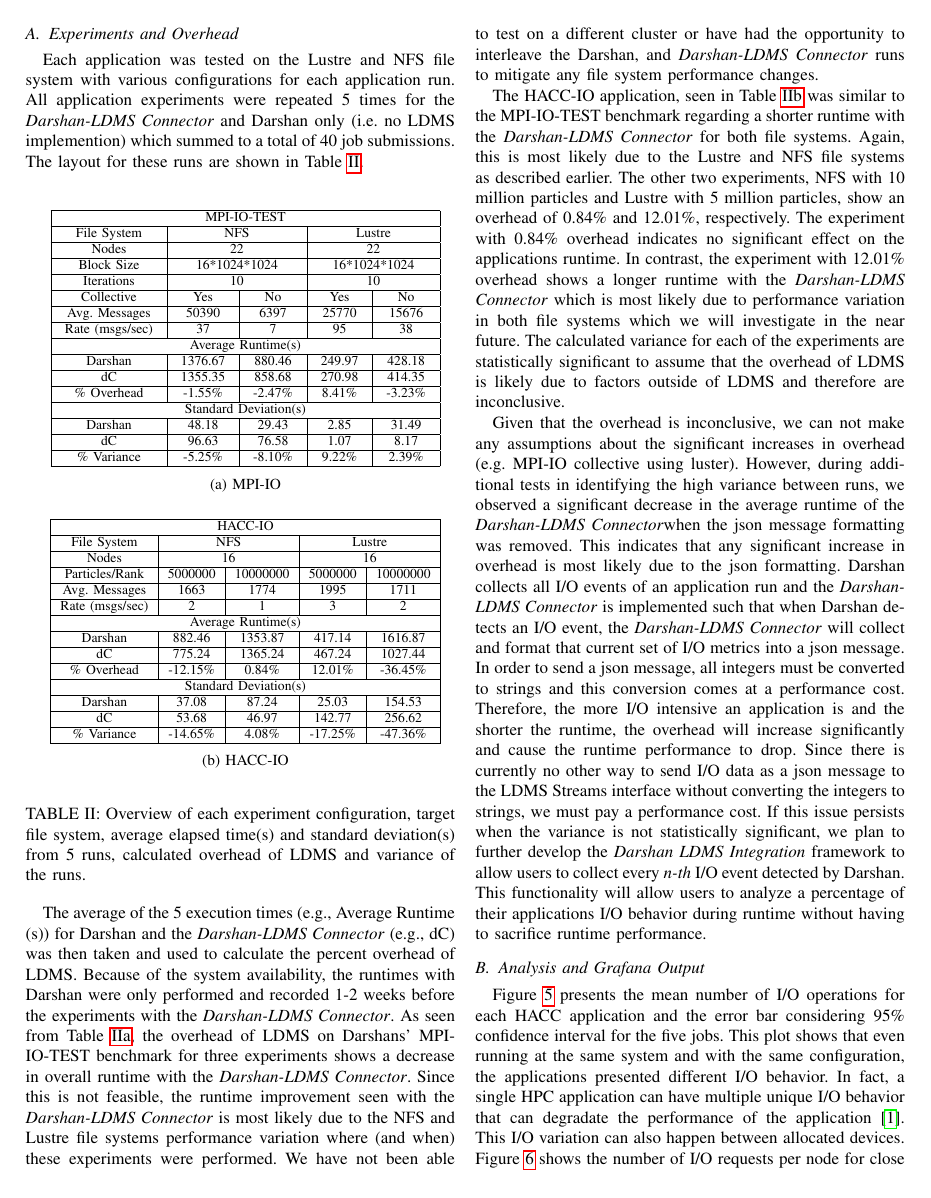
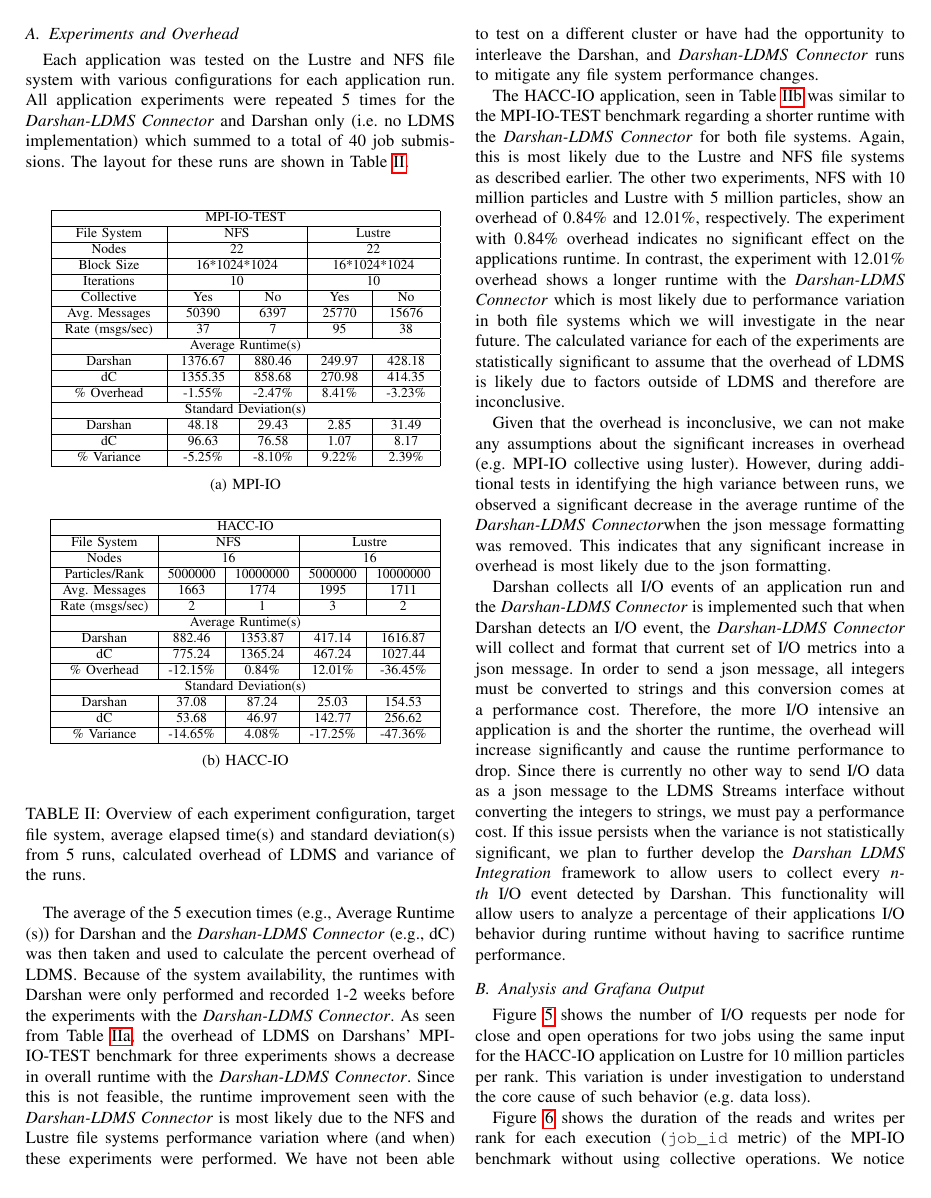
Before and after one commit to Snell1224/Darshan-Connector-Paper, a LaTeX paper (Darshan-LDMS.tex, which reads results.tex): page 6 of 9. Compiled offline with pdfLaTeX; a missing font is replaced by an installed copy or a similar font; a LaTeX package or settings file that is missing is left out.

Commit message:
dropping fig 5

```diff
--- a/results.tex
+++ b/results.tex
@@ -8,7 +8,7 @@ results into I/O behavior and how this information represented
 in Grafana.
 
 \subsection{Experiments and Overhead}
-Each application was tested on the Lustre and NFS file system with various configurations for each application run. All application experiments were repeated 5 times for the \connector{} and Darshan only (i.e. no LDMS implemention) which summed to a total of 40 job submissions. The layout for these runs are shown in Table~\ref{table:apps}.
+Each application was tested on the Lustre and NFS file system with various configurations for each application run. All application experiments were repeated 5 times for the \connector{} and Darshan only (i.e. no LDMS implementation) which summed to a total of 40 job submissions. The layout for these runs are shown in Table~\ref{table:apps}.
 
 \begin{table}[h]
     \begin{subtable}[h]{0.5\textwidth}
@@ -96,19 +96,22 @@ The HACC-IO application, seen in Table~\ref{subtable:HACC} was similar to the MP
 
 %The HMMER application, seen in Table~\ref{subtable:HACC} shows a significant increase in runtime with upwards of 270\% for NFS and 12000\% for Lustre where the user has to wait ~2x-12x longer for their application to finish. This, of course, is not ideal for the average user and the result of these high overhead percentages are due to the json message formatting. Additional tests have been performed without the sprintf() function to generate the json message (i.e. only LDMS Streams API is enabled and the \connector send function is called) and the average overhead was 0.37\%. This indicates that the increase in overhead is not due to LDMS but rather the formatting of the I/O event data from integers into strings. HMMER had an average of 3-4 million messages (i.e. Darshan I/O events) during a single run with a rate of 1-2k messages per second. HACC-IO and MPI-IO-TEST, on the other hand, had an average of 1-50K messages with rates of less than 100 messages per second. These are significantly lower than HMMER which is why no significant overhead was detected in the other application runs.
 
-Given that the overhead is inconclusive, we can not make any assumptions about the significant increases in overhead (e.g. MPI-IO collective using luster). However, during additional tests in identifying the high variance between runs, we observed a significant decrease in the average runtime of the \connector when the json message formatting was removed. This indicates that any significant increase in overhead is most likely due to the json formatting. Darshan collects all I/O events of an application run and the \connector{} is implemented such that when Darshan detects an I/O event, the \connector{} will collect and format that current set of I/O metrics into a json message. In order to send a json message, all integers must be converted to strings and this conversion comes at a performance cost. Therefore, the more I/O intensive an application is and the shorter the runtime, the overhead will increase significantly and cause the runtime performance to drop. Since there is currently no other way to send I/O data as a json message to the LDMS Streams interface without converting the integers to strings, we must pay a performance cost. If this issue persists when the variance is not statistically significant, we plan to further develop the \Darshan{} framework to allow users to collect every \emph{n-th} I/O event detected by Darshan. This functionality will allow users to analyze a percentage of their applications I/O behavior during runtime without having to sacrifice runtime performance.
+Given that the overhead is inconclusive, we can not make any assumptions about the significant increases in overhead (e.g. MPI-IO collective using luster). However, during additional tests in identifying the high variance between runs, we observed a significant decrease in the average runtime of the \connector when the json message formatting was removed. This indicates that any significant increase in overhead is most likely due to the json formatting.
+
+Darshan collects all I/O events of an application run and the \connector{} is implemented such that when Darshan detects an I/O event, the \connector{} will collect and format that current set of I/O metrics into a json message. In order to send a json message, all integers must be converted to strings and this conversion comes at a performance cost. Therefore, the more I/O intensive an application is and the shorter the runtime, the overhead will increase significantly and cause the runtime performance to drop. Since there is currently no other way to send I/O data as a json message to the LDMS Streams interface without converting the integers to strings, we must pay a performance cost. If this issue persists when the variance is not statistically significant, we plan to further develop the \Darshan{} framework to allow users to collect every \emph{n-th} I/O event detected by Darshan. This functionality will allow users to analyze a percentage of their applications I/O behavior during runtime without having to sacrifice runtime performance.
 
 %For the experiments that show a significant increase in overhead, this is due to the json message formatting. Darshan collects all I/O events of an application run and the \connector{} is implemented such that when Darshan detects an I/O event, the \connector{} will collect and format that current set of I/O metrics into a json message. In order to send a json message, all integers must be converted to strings and this conversion comes at a performance cost. Therefore, the more I/O intensive an application is and the shorter the runtime, the overhead will increase significantly and cause the runtime performance to drop (as seen in MPI-IO collective using luster). Since there is currently no other way to send I/O data as a json message to the LDMS Streams interface without converting the integers to strings, we must pay this performance cost. To overcome this issue, we plan to further develop the \Darshan{} framework to allow users to collect every \emph{n-th} I/O event detected by Darshan. This functionality will allow users to analyze a percentage of their applications I/O behavior during runtime without having to sacrifice runtime performance.
 %\RED{END OF THE SECTION I'VE ADDED - 6/26}
 
 
 \subsection{Analysis and Grafana Output}
-Figure \ref{f:hacc} presents the mean number of I/O operations for
-each HACC application and the error bar considering 95\% confidence
-interval for the five jobs. This plot shows that even running at the
-same system and with the same configuration, the applications
-presented different I/O behavior. In fact, a single HPC application
-can have multiple unique I/O behavior that can degradate the
-performance of the application \cite{costa2021}. This I/O variation
-can also happen between allocated devices. Figure \ref{f:hacc2} shows the number of I/O requests per node for close and open operations for two jobs using the same input for the HACC-IO application on Lustre for 10 million particles per rank. This variation is under investigation to understand the core cause of such behavior (e.g. data loss).
+%Figure \ref{f:hacc} presents the mean number of I/O operations for
+%each HACC application and the error bar considering 95\% confidence
+%interval for the five jobs. This plot shows that even running at the
+%same system and with the same configuration, the applications
+%presented different I/O behavior. In fact, a single HPC application
+%can have multiple unique I/O behavior that can degradate the
+%performance of the application \cite{costa2021}. This I/O variation
+%can also happen between allocated devices.
+Figure \ref{f:hacc2} shows the number of I/O requests per node for close and open operations for two jobs using the same input for the HACC-IO application on Lustre for 10 million particles per rank. This variation is under investigation to understand the core cause of such behavior (e.g. data loss).
 
```
Also changed, not shown: results.tex (26 more changed lines).
